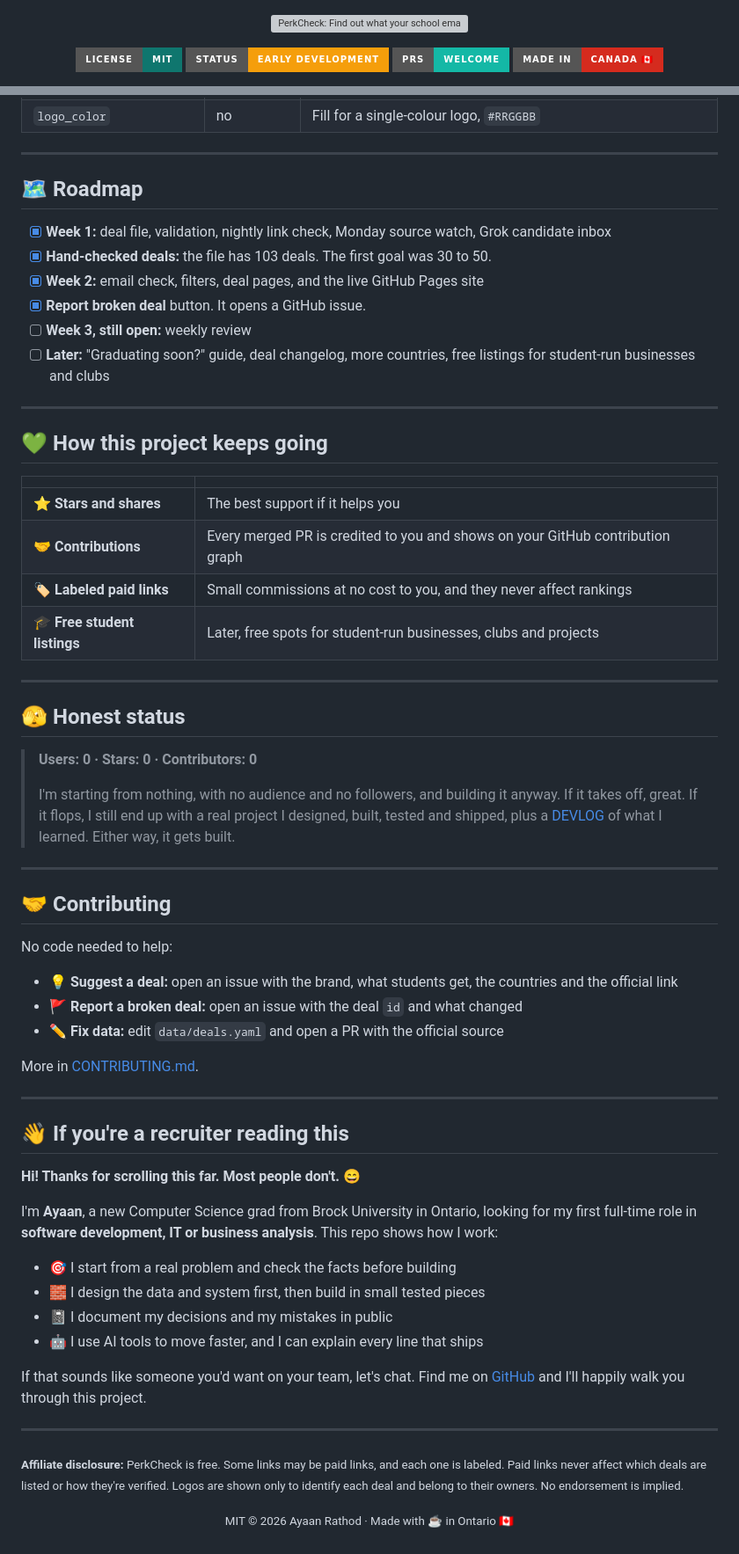
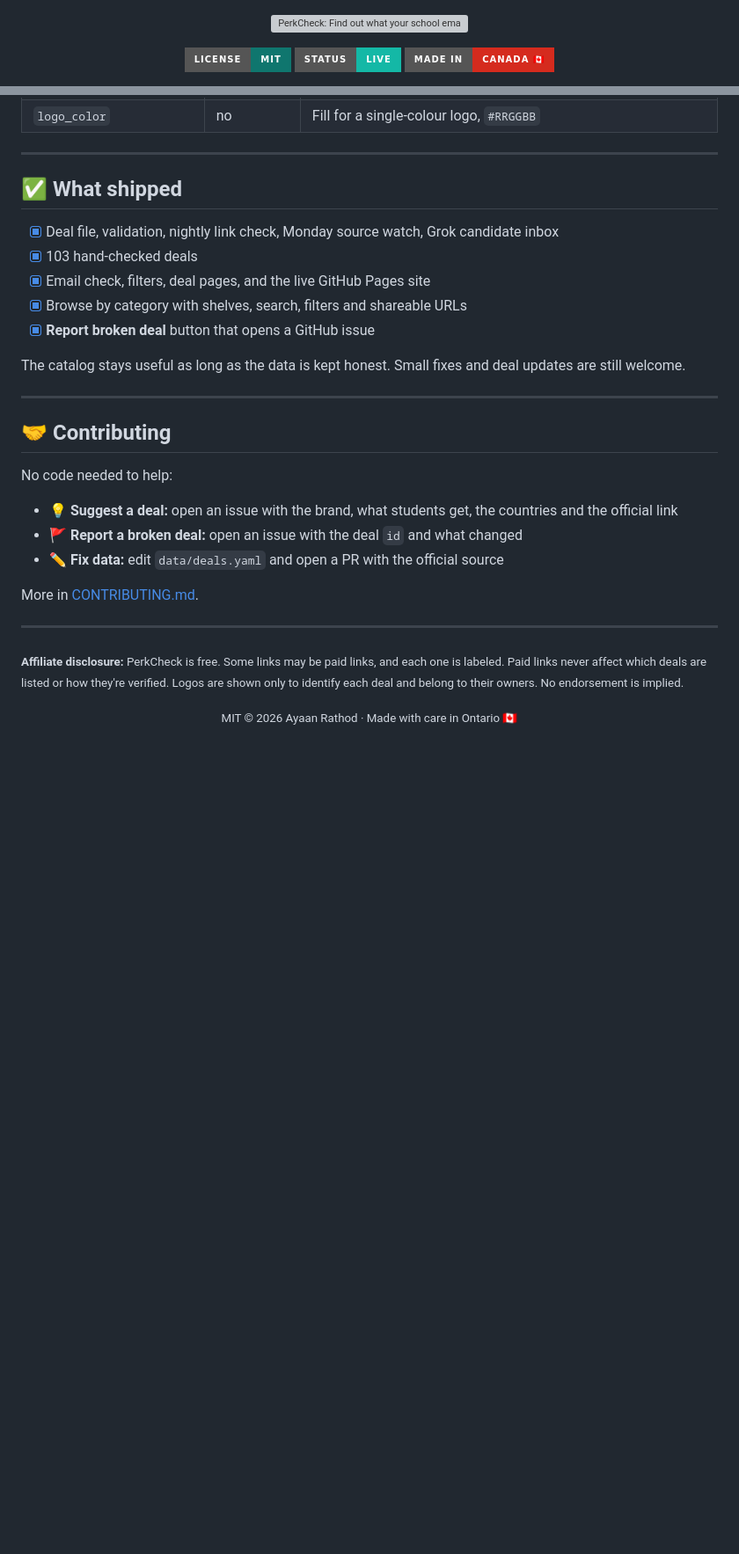
Before and after one commit to AyaanRathod/verified-student-perks, a Markdown page: README.md, 2 parts joined by grey strips. Shown at 88% size. GitHub-like rendering; folded sections open; badges without logos; blank space fills up the shorter version; grey boxes are pictures that could not be loaded.

Commit message:
Update README to reflect site status and enhance clarity

```diff
--- a/README.md
+++ b/README.md
@@ -4,8 +4,7 @@
 
 <p align="center">
   <a href="LICENSE"><img src="https://img.shields.io/badge/license-MIT-0F766E?style=for-the-badge" alt="License: MIT"></a>
-  <img src="https://img.shields.io/badge/status-early%20development-F59E0B?style=for-the-badge" alt="Status: early development">
-  <a href="CONTRIBUTING.md"><img src="https://img.shields.io/badge/PRs-welcome-14B8A6?style=for-the-badge" alt="PRs welcome"></a>
+  <img src="https://img.shields.io/badge/status-live-14B8A6?style=for-the-badge" alt="Status: live">
   <img src="https://img.shields.io/badge/made%20in-Canada%20🇨🇦-D52B1E?style=for-the-badge" alt="Made in Canada">
 </p>
 
@@ -202,33 +192,15 @@ Deals live in `data/deals.yaml`. See [`data/deals.example.yaml`](data/deals.exam
 
 ---
 
-## 🗺️ Roadmap
+## ✅ What shipped
 
-- [x] **Week 1:** deal file, validation, nightly link check, Monday source watch, Grok candidate inbox
-- [x] **Hand-checked deals:** the file has 103 deals. The first goal was 30 to 50.
-- [x] **Week 2:** email check, filters, deal pages, and the live GitHub Pages site
-- [x] **Report broken deal** button. It opens a GitHub issue.
-- [ ] **Week 3, still open:** weekly review
-- [ ] **Later:** "Graduating soon?" guide, deal changelog, more countries, free listings for student-run businesses and clubs
+- [x] Deal file, validation, nightly link check, Monday source watch, Grok candidate inbox
+- [x] 103 hand-checked deals
+- [x] Email check, filters, deal pages, and the live GitHub Pages site
+- [x] Browse by category with shelves, search, filters and shareable URLs
+- [x] **Report broken deal** button that opens a GitHub issue
 
----
-
-## 💚 How this project keeps going
-
-| | |
-|---|---|
-| ⭐ **Stars and shares** | The best support if it helps you |
-| 🤝 **Contributions** | Every merged PR is credited to you and shows on your GitHub contribution graph |
-| 🏷️ **Labeled paid links** | Small commissions at no cost to you, and they never affect rankings |
-| 🎓 **Free student listings** | Later, free spots for student-run businesses, clubs and projects |
-
----
-
-## 🫣 Honest status
-
-> **Users: 0 · Stars: 0 · Contributors: 0**
->
-> I'm starting from nothing, with no audience and no followers, and building it anyway. If it takes off, great. If it flops, I still end up with a real project I designed, built, tested and shipped, plus a [DEVLOG](DEVLOG.md) of what I learned. Either way, it gets built.
+The catalog stays useful as long as the data is kept honest. Small fixes and deal updates are still welcome.
 
 ---
 
@@ -244,21 +216,6 @@ More in [CONTRIBUTING.md](CONTRIBUTING.md).
 
 ---
 
-## 👋 If you're a recruiter reading this
-
-**Hi! Thanks for scrolling this far. Most people don't.** 😄
-
-I'm **Ayaan**, a new Computer Science grad from Brock University in Ontario, looking for my first full-time role in **software development, IT or business analysis**. This repo shows how I work:
-
-- 🎯 I start from a real problem and check the facts before building
-- 🧱 I design the data and system first, then build in small tested pieces
-- 📓 I document my decisions and my mistakes in public
-- 🤖 I use AI tools to move faster, and I can explain every line that ships
-
-If that sounds like someone you'd want on your team, let's chat. Find me on [GitHub](https://github.com/AyaanRathod) and I'll happily walk you through this project.
-
----
-
 <sub><b>Affiliate disclosure:</b> PerkCheck is free. Some links may be paid links, and each one is labeled. Paid links never affect which deals are listed or how they're verified. Logos are shown only to identify each deal and belong to their owners. No endorsement is implied.</sub>
 
-<p align="center"><sub>MIT © 2026 Ayaan Rathod · Made with ☕ in Ontario 🇨🇦</sub></p>
+<p align="center"><sub>MIT © 2026 Ayaan Rathod · Made with care in Ontario 🇨🇦</sub></p>
```
Also changed, not shown: other parts of README.md (+21 -30 lines).
